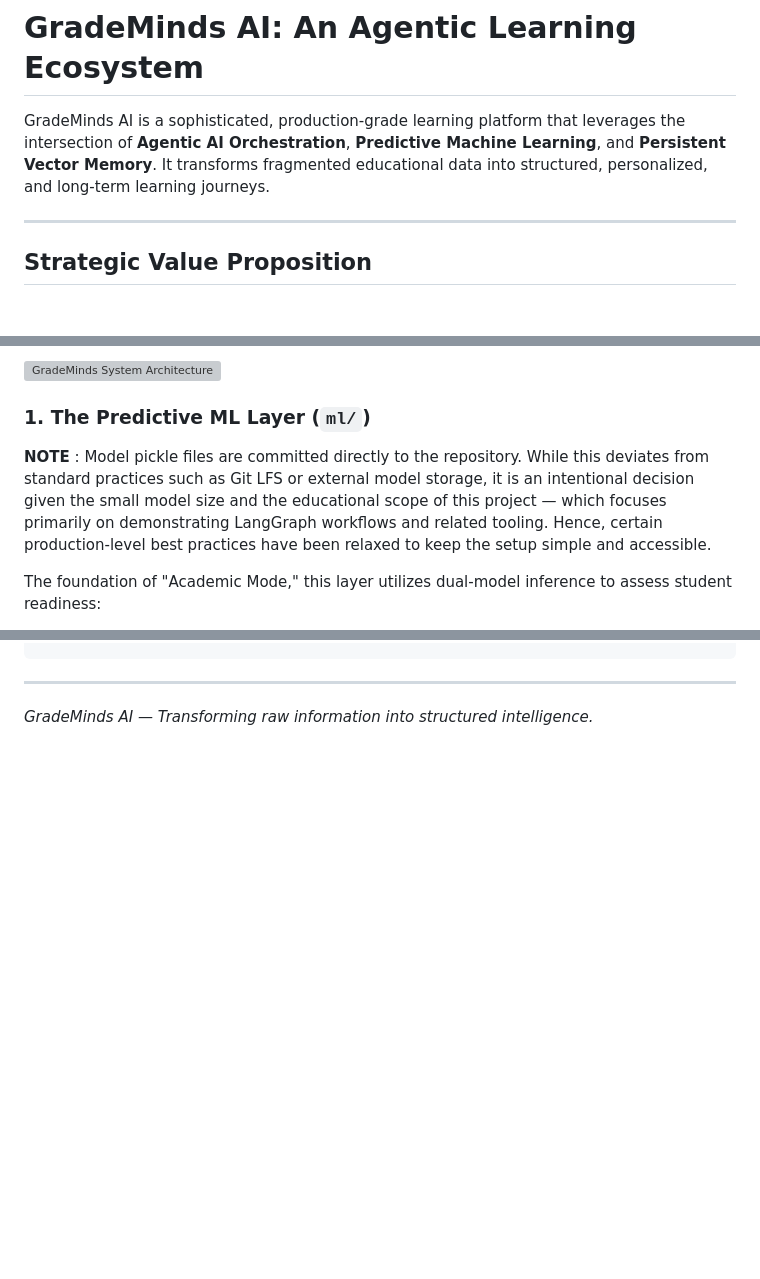
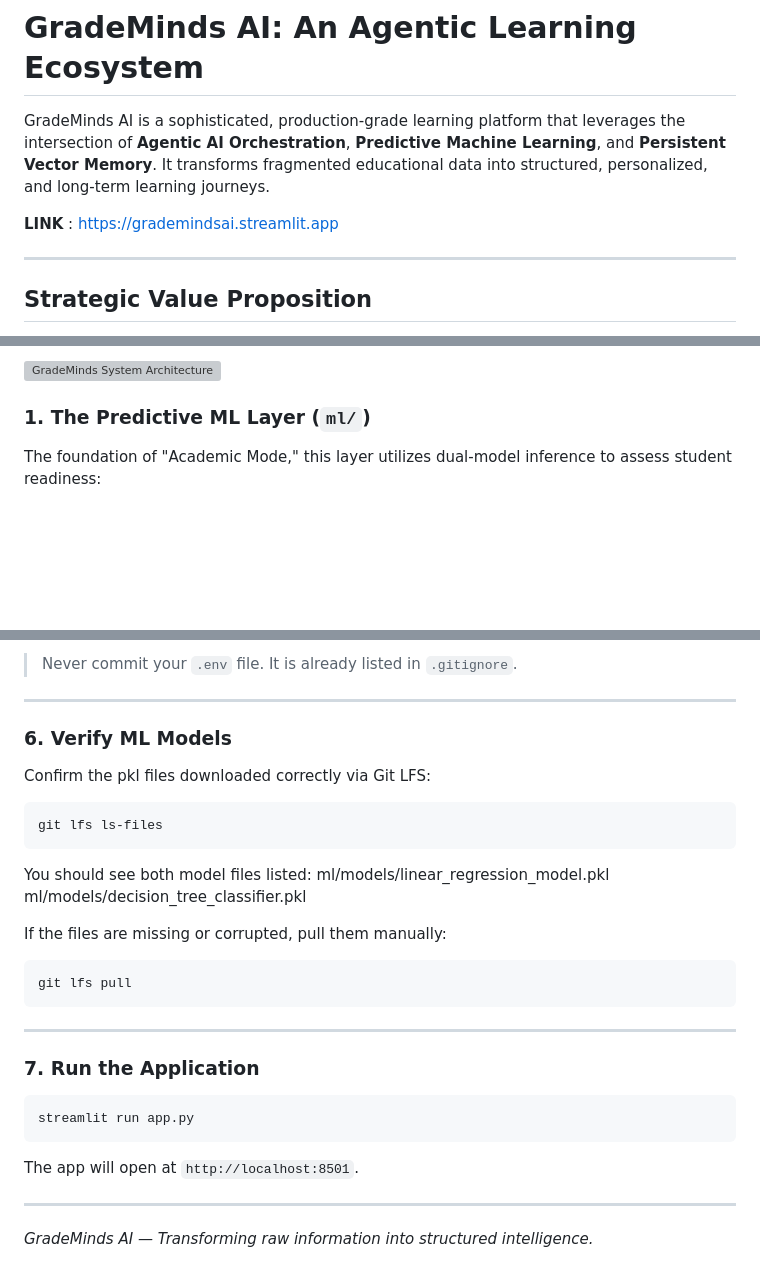
Before and after one commit to Harsith-Panda/grademinds-ai-2.0, a Markdown page: README.md, 3 parts joined by grey strips. Drawn GitHub-style; blank space fills up the shorter version; grey boxes are pictures that could not be loaded.

Commit message:
chore: Fixed the documentation added LFS Setup instructions - S. Harsith Priyan

````diff
--- a/README.md
+++ b/README.md
@@ -1,6 +1,8 @@
 # GradeMinds AI: An Agentic Learning Ecosystem
 
 GradeMinds AI is a sophisticated, production-grade learning platform that leverages the intersection of **Agentic AI Orchestration**, **Predictive Machine Learning**, and **Persistent Vector Memory**. It transforms fragmented educational data into structured, personalized, and long-term learning journeys.
+
+**LINK** : https://grademindsai.streamlit.app
 
 ---
 
@@ -26,8 +28,6 @@ GradeMinds AI operates on a high-fidelity pipeline consisting of five specialize
 ![GradeMinds System Architecture](diagrams/architecture/Architecture_diagram.png)
 
 ### 1. The Predictive ML Layer (`ml/`)
-
-**NOTE** : Model pickle files are committed directly to the repository. While this deviates from standard practices such as Git LFS or external model storage, it is an intentional decision given the small model size and the educational scope of this project — which focuses primarily on demonstrating LangGraph workflows and related tooling. Hence, certain production-level best practices have been relaxed to keep the setup simple and accessible.
 
 The foundation of "Academic Mode," this layer utilizes dual-model inference to assess student readiness:
 - **Linear Regression Model**: Predicts a granular exam score (0–100).
@@ -98,3 +182,35 @@ grademinds-ai-2.0/
+> Never commit your `.env` file. It is already listed in `.gitignore`.
+
+---
+
+### 6. Verify ML Models
+
+Confirm the pkl files downloaded correctly via Git LFS:
+
+```bash
+git lfs ls-files
+```
+
+You should see both model files listed:
+ml/models/linear_regression_model.pkl
+ml/models/decision_tree_classifier.pkl
+
+If the files are missing or corrupted, pull them manually:
+
+```bash
+git lfs pull
+```
+
+---
+
+### 7. Run the Application
+
+```bash
+streamlit run app.py
+```
+
+The app will open at `http://localhost:8501`.
+
 ---
 
 *GradeMinds AI — Transforming raw information into structured intelligence.*
````
Also changed, not shown: other parts of README.md (+84 -0 lines).
